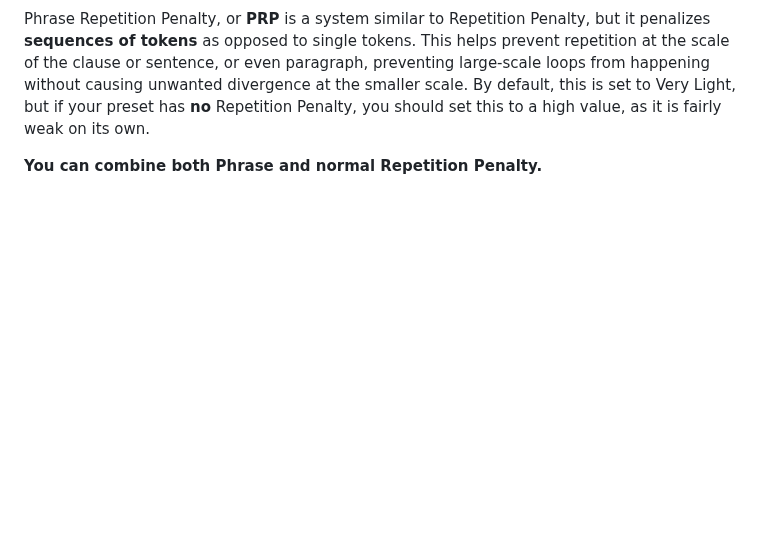
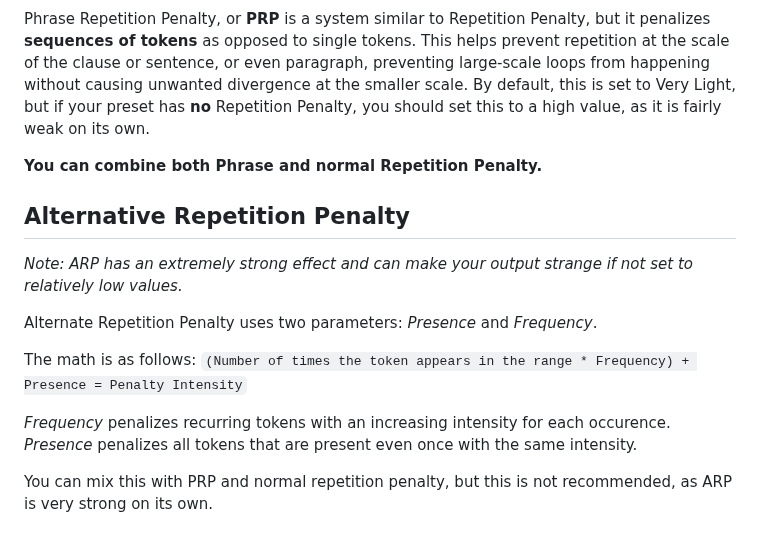
Before and after one commit to TapwaveZodiac/novelaiUKB, a Markdown page: docs/Generation-Settings.md, the part around the change. Drawn GitHub-style; blank space fills up the shorter version.

Commit message:
Update Generation-Settings.md
ARP

````diff
--- a/docs/Generation-Settings.md
+++ b/docs/Generation-Settings.md
@@ -152,3 +152,17 @@ The penalty to repeated tokens is applied differently based on distance from the
 Phrase Repetition Penalty, or **PRP** is a system similar to Repetition Penalty, but it penalizes **sequences of tokens** as opposed to single tokens. This helps prevent repetition at the scale of the clause or sentence, or even paragraph, preventing large-scale loops from happening without causing unwanted divergence at the smaller scale. By default, this is set to Very Light, but if your preset has **no** Repetition Penalty, you should set this to a high value, as it is fairly weak on its own.
 
 **You can combine both Phrase and normal Repetition Penalty.**
+
+## Alternative Repetition Penalty
+
+*Note: ARP has an extremely strong effect and can make your output strange if not set to relatively low values.*
+
+Alternate Repetition Penalty uses two parameters: *Presence* and *Frequency*.
+
+The math is as follows:
+``` (Number of times the token appears in the range * Frequency) + Presence = Penalty Intensity ```
+
+*Frequency* penalizes recurring tokens with an increasing intensity for each occurence.
+*Presence* penalizes all tokens that are present even once with the same intensity.
+
+You can mix this with PRP and normal repetition penalty, but this is not recommended, as ARP is very strong on its own.
````
